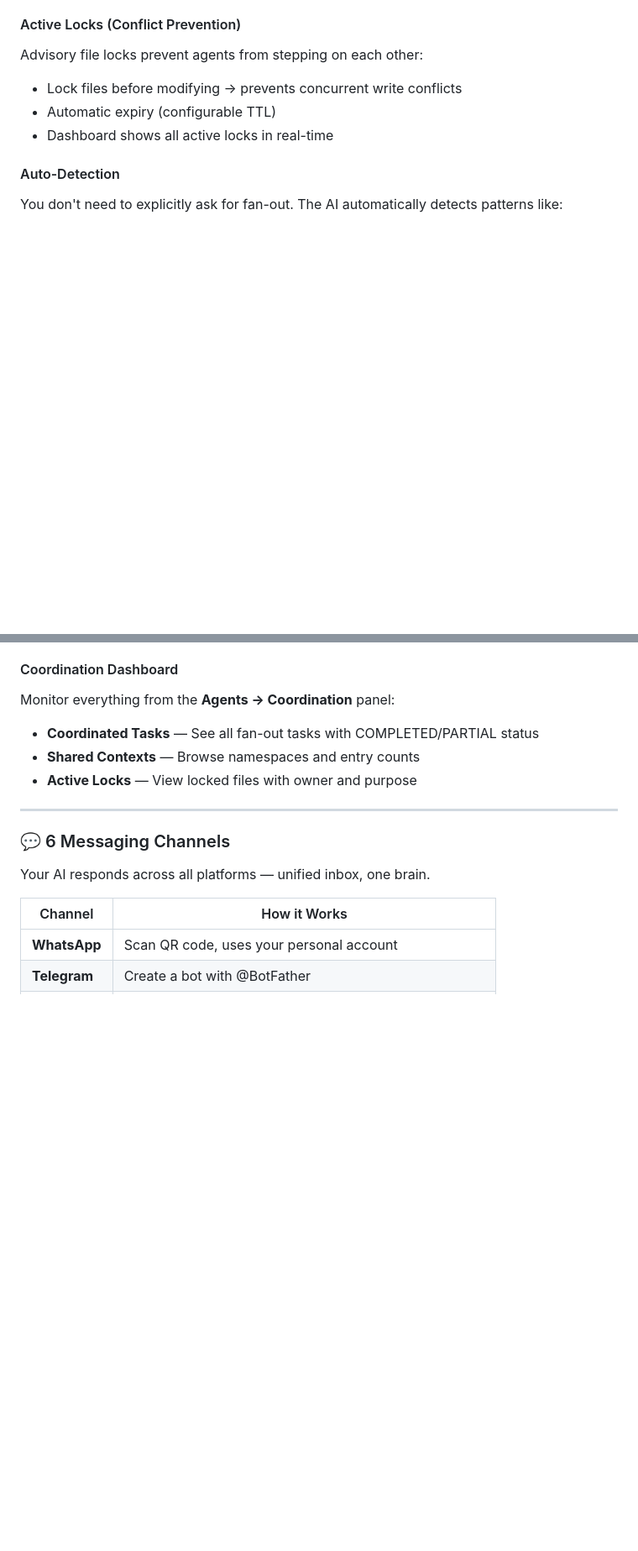
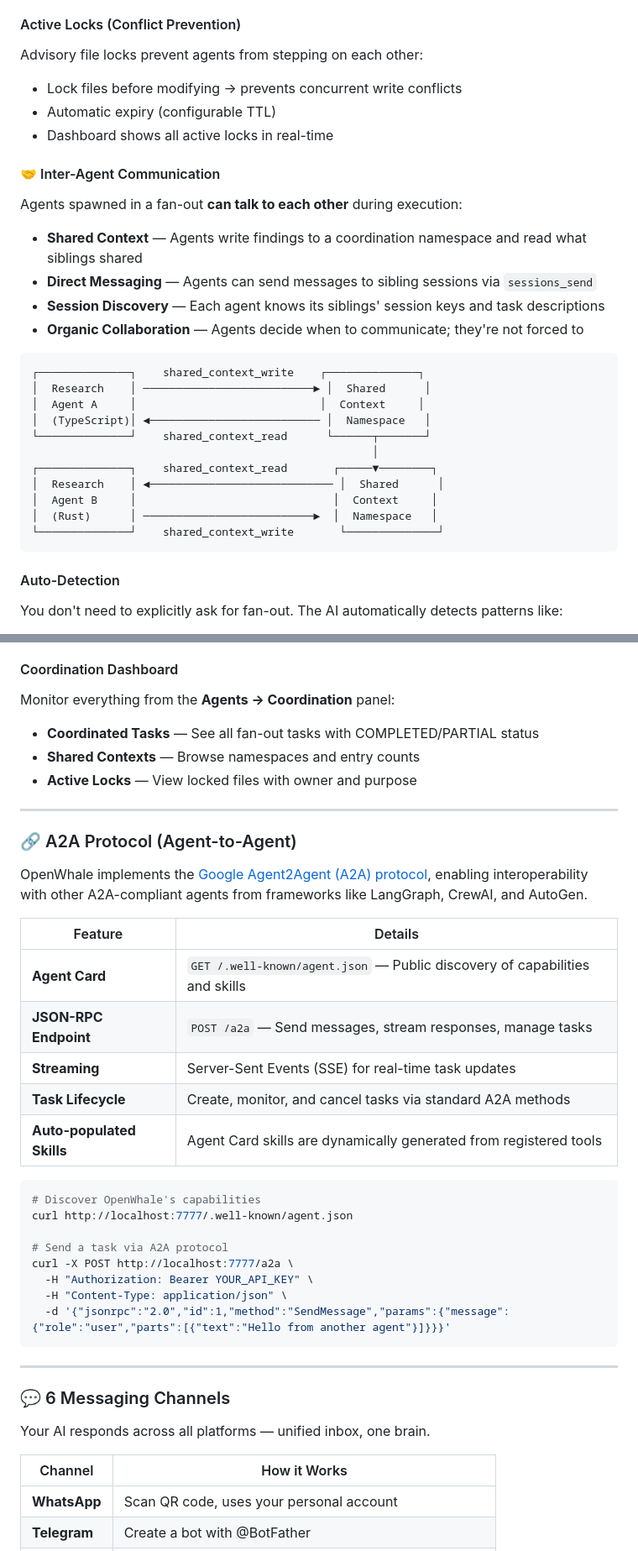
Before and after one commit to viralcode/openwhale, a Markdown page: README.md, 2 parts joined by grey strips. Shown at 84% size. Drawn GitHub-style; blank space fills up the shorter version.

Commit message:
feat: inter-agent communication & A2A protocol
- Enable sub-agents to communicate during fan-out execution
- Agents share findings via shared context namespace
- Each agent receives sibling info (session keys, tasks)
- Organic collaboration: agents decide when to communicate
- A2A protocol: Agent Card discovery + JSON-RPC endpoint
- Updated README with inter-agent comms and A2A docs

````diff
--- a/README.md
+++ b/README.md
@@ -106,6 +106,27 @@ Advisory file locks prevent agents from stepping on each other:
 - Automatic expiry (configurable TTL)
 - Dashboard shows all active locks in real-time
 
+#### 🤝 Inter-Agent Communication
+Agents spawned in a fan-out **can talk to each other** during execution:
+- **Shared Context** — Agents write findings to a coordination namespace and read what siblings shared
+- **Direct Messaging** — Agents can send messages to sibling sessions via `sessions_send`
+- **Session Discovery** — Each agent knows its siblings' session keys and task descriptions
+- **Organic Collaboration** — Agents decide when to communicate; they're not forced to
+
+```
+┌──────────────┐    shared_context_write    ┌──────────────┐
+│  Research    │ ──────────────────────────► │  Shared      │
+│  Agent A     │                            │  Context     │
+│  (TypeScript)│ ◄────────────────────────── │  Namespace   │
+└──────────────┘    shared_context_read      └──────┬───────┘
+                                                    │
+┌──────────────┐    shared_context_read       ┌─────▼────────┐
+│  Research    │ ◄──────────────────────────── │  Shared      │
+│  Agent B     │                              │  Context     │
+│  (Rust)      │ ──────────────────────────►  │  Namespace   │
+└──────────────┘    shared_context_write       └──────────────┘
+```
+
 #### Auto-Detection
 You don't need to explicitly ask for fan-out. The AI automatically detects patterns like:
 - *"Do X and also Y"* → Fans out to separate agents
@@ -117,6 +138,31 @@ Monitor everything from the **Agents → Coordination** panel:
 - **Coordinated Tasks** — See all fan-out tasks with COMPLETED/PARTIAL status
 - **Shared Contexts** — Browse namespaces and entry counts
 - **Active Locks** — View locked files with owner and purpose
+
+---
+
+### 🔗 A2A Protocol (Agent-to-Agent)
+
+OpenWhale implements the [Google Agent2Agent (A2A) protocol](https://a2a-protocol.org), enabling interoperability with other A2A-compliant agents from frameworks like LangGraph, CrewAI, and AutoGen.
+
+| Feature | Details |
+|---------|--------|
+| **Agent Card** | `GET /.well-known/agent.json` — Public discovery of capabilities and skills |
+| **JSON-RPC Endpoint** | `POST /a2a` — Send messages, stream responses, manage tasks |
+| **Streaming** | Server-Sent Events (SSE) for real-time task updates |
+| **Task Lifecycle** | Create, monitor, and cancel tasks via standard A2A methods |
+| **Auto-populated Skills** | Agent Card skills are dynamically generated from registered tools |
+
+```bash
+# Discover OpenWhale's capabilities
+curl http://localhost:7777/.well-known/agent.json
+
+# Send a task via A2A protocol
+curl -X POST http://localhost:7777/a2a \
+  -H "Authorization: Bearer YOUR_API_KEY" \
+  -H "Content-Type: application/json" \
+  -d '{"jsonrpc":"2.0","id":1,"method":"SendMessage","params":{"message":{"role":"user","parts":[{"text":"Hello from another agent"}]}}}'
+```
 
 ---
 
````
Also changed, not shown: other parts of README.md (+1 -1 lines).
